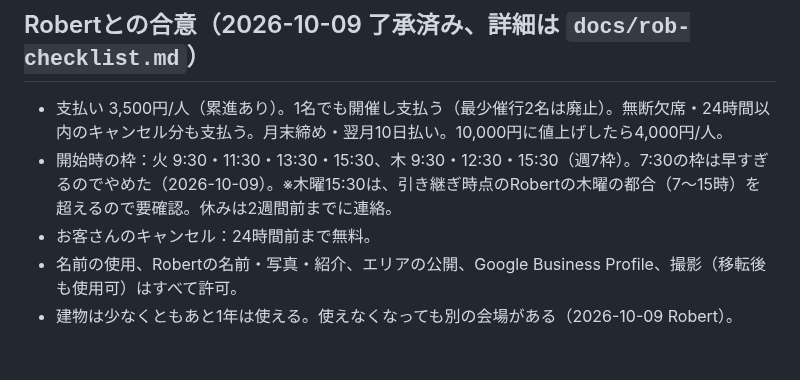
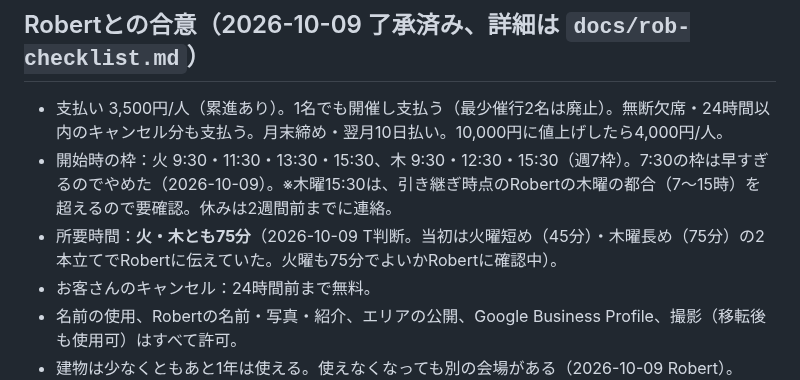
Before and after one commit to Thirata79/inbound, a Markdown page: CLAUDE.md, the part around the change. Rendered like a GitHub page; blank space fills up the shorter version.

Commit message:
Record decision: 75 minutes on both days, pending Robert's OK
Co-Authored-By: Claude Opus 5.5 <noreply@anthropic.com>
Claude-Session: https://claude.ai/code/session_01HGCD2ybTYLb9RGcmcZAtnT

```diff
--- a/CLAUDE.md
+++ b/CLAUDE.md
@@ -20,6 +20,7 @@
 ## Robertとの合意（2026-10-09 了承済み、詳細は `docs/rob-checklist.md`）
 - 支払い 3,500円/人（累進あり）。1名でも開催し支払う（最少催行2名は廃止）。無断欠席・24時間以内のキャンセル分も支払う。月末締め・翌月10日払い。10,000円に値上げしたら4,000円/人。
 - 開始時の枠：火 9:30・11:30・13:30・15:30、木 9:30・12:30・15:30（週7枠）。7:30の枠は早すぎるのでやめた（2026-10-09）。※木曜15:30は、引き継ぎ時点のRobertの木曜の都合（7〜15時）を超えるので要確認。休みは2週間前までに連絡。
+- 所要時間：**火・木とも75分**（2026-10-09 T判断。当初は火曜短め（45分）・木曜長め（75分）の2本立てでRobertに伝えていた。火曜も75分でよいかRobertに確認中）。
 - お客さんのキャンセル：24時間前まで無料。
 - 名前の使用、Robertの名前・写真・紹介、エリアの公開、Google Business Profile、撮影（移転後も使用可）はすべて許可。
 - 建物は少なくともあと1年は使える。使えなくなっても別の会場がある（2026-10-09 Robert）。
```
